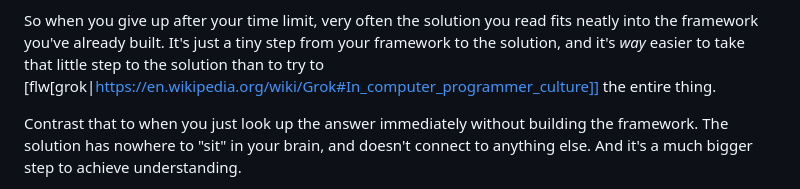
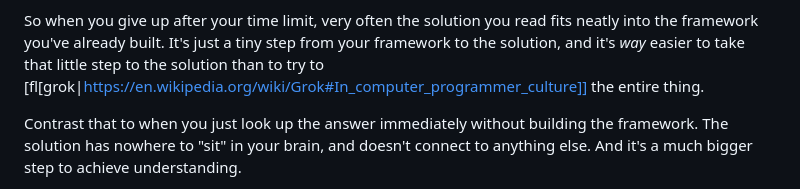
Before and after one commit to beejjorgensen/bglcs, a Markdown page: src/bglcs_part_060_hacks.md, the part around the change. Rendered like a GitHub page.

Commit message:
Fix a typo in Grok reference

```diff
--- a/src/bglcs_part_060_hacks.md
+++ b/src/bglcs_part_060_hacks.md
@@ -123,7 +123,7 @@ So when you give up after your time limit, very often the solution you
 read fits neatly into the framework you've already built. It's just a
 tiny step from your framework to the solution, and it's *way* easier to
 take that little step to the solution than to try to
-[flw[grok|https://en.wikipedia.org/wiki/Grok#In_computer_programmer_culture]]
+[fl[grok|https://en.wikipedia.org/wiki/Grok#In_computer_programmer_culture]]
 the entire thing.
 
 Contrast that to when you just look up the answer immediately without
```
